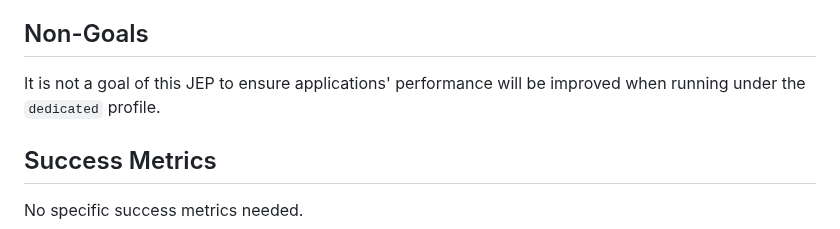
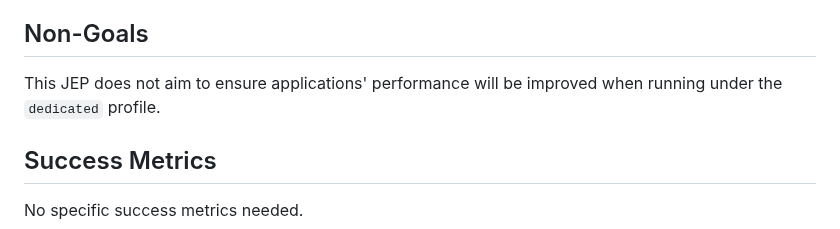
Before and after one commit to microsoft/openjdk-proposals, a Markdown page: ergonomics_profiles/readme.md, the part around the change. Rendered like a GitHub page.

Commit message:
Update ergonomics_profiles/readme.md
Co-authored-by: Martijn Verburg <martijnverburg@gmail.com>

```diff
--- a/ergonomics_profiles/readme.md
+++ b/ergonomics_profiles/readme.md
@@ -15,7 +15,7 @@ Goals
 Non-Goals
 ---------
 
-It is not a goal of this JEP to ensure applications' performance will be improved when running under the `dedicated` profile.
+This JEP does not aim to ensure applications' performance will be improved when running under the `dedicated` profile.
 
 Success Metrics
 ---------------
```
